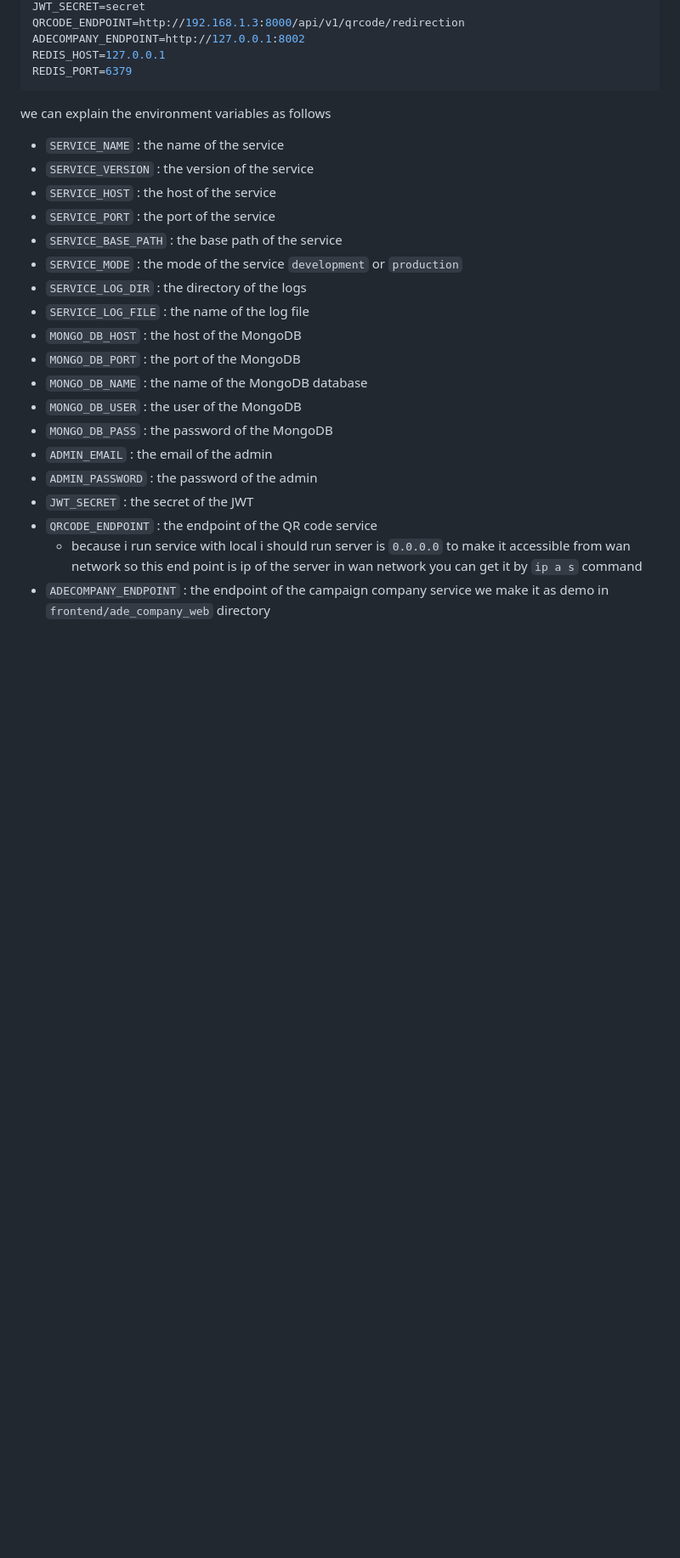
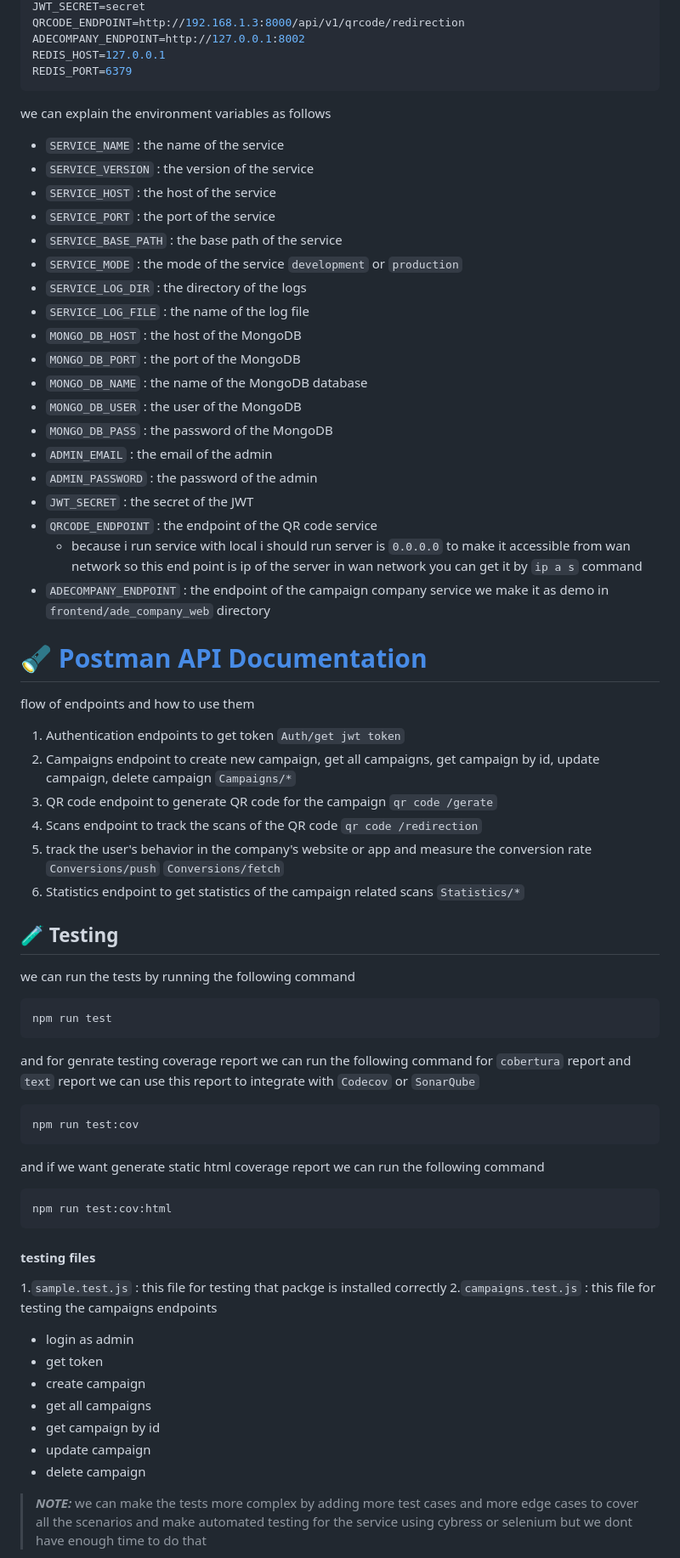
Before and after one commit to youssefshibl/Advertisement-Campaigns, a Markdown page: README.md, the part around the change printed below. Shown: that part at 85% size. GitHub-like rendering; blank space fills up the shorter version.

Commit message:
refactor: :recycle: build docker image & add testing report & resume documentation

````diff
--- a/README.md
+++ b/README.md
@@ -77,23 +74,71 @@ ADECOMPANY_ENDPOINT=http://127.0.0.1:8002
 REDIS_HOST=127.0.0.1
 REDIS_PORT=6379
 ```
+
 we can explain the environment variables as follows
-+ `SERVICE_NAME` : the name of the service
-+ `SERVICE_VERSION` : the version of the service
-+ `SERVICE_HOST` : the host of the service
-+ `SERVICE_PORT` : the port of the service
-+ `SERVICE_BASE_PATH` : the base path of the service
-+ `SERVICE_MODE` : the mode of the service `development` or `production`
-+ `SERVICE_LOG_DIR` : the directory of the logs
-+ `SERVICE_LOG_FILE` : the name of the log file
-+ `MONGO_DB_HOST` : the host of the MongoDB
-+ `MONGO_DB_PORT` : the port of the MongoDB
-+ `MONGO_DB_NAME` : the name of the MongoDB database
-+ `MONGO_DB_USER` : the user of the MongoDB
-+ `MONGO_DB_PASS` : the password of the MongoDB
-+ `ADMIN_EMAIL` : the email of the admin
-+ `ADMIN_PASSWORD` : the password of the admin
-+ `JWT_SECRET` : the secret of the JWT
-+ `QRCODE_ENDPOINT` : the endpoint of the QR code service
-   - because i run service with local i should run server is `0.0.0.0` to make it accessible from wan network so this end point is ip of the server in wan network you can get it by `ip a s` command
-+ `ADECOMPANY_ENDPOINT` : the endpoint of the campaign company service we make it as demo in `frontend/ade_company_web` directory
+
+- `SERVICE_NAME` : the name of the service
+- `SERVICE_VERSION` : the version of the service
+- `SERVICE_HOST` : the host of the service
+- `SERVICE_PORT` : the port of the service
+- `SERVICE_BASE_PATH` : the base path of the service
+- `SERVICE_MODE` : the mode of the service `development` or `production`
+- `SERVICE_LOG_DIR` : the directory of the logs
+- `SERVICE_LOG_FILE` : the name of the log file
+- `MONGO_DB_HOST` : the host of the MongoDB
+- `MONGO_DB_PORT` : the port of the MongoDB
+- `MONGO_DB_NAME` : the name of the MongoDB database
+- `MONGO_DB_USER` : the user of the MongoDB
+- `MONGO_DB_PASS` : the password of the MongoDB
+- `ADMIN_EMAIL` : the email of the admin
+- `ADMIN_PASSWORD` : the password of the admin
+- `JWT_SECRET` : the secret of the JWT
+- `QRCODE_ENDPOINT` : the endpoint of the QR code service
+  - because i run service with local i should run server is `0.0.0.0` to make it accessible from wan network so this end point is ip of the server in wan network you can get it by `ip a s` command
+- `ADECOMPANY_ENDPOINT` : the endpoint of the campaign company service we make it as demo in `frontend/ade_company_web` directory
+
+# 🔦 [Postman API Documentation](https://documenter.getpostman.com/view/20246655/2sA3e5eojN#9a4bfb2e-766e-477f-99fd-407fce6073c4)
+
+flow of endpoints and how to use them
+
+1. Authentication endpoints to get token `Auth/get jwt token`
+2. Campaigns endpoint to create new campaign, get all campaigns, get campaign by id, update campaign, delete campaign `Campaigns/*`
+3. QR code endpoint to generate QR code for the campaign `qr code /gerate`
+4. Scans endpoint to track the scans of the QR code `qr code /redirection`
+5. track the user's behavior in the company's website or app and measure the conversion rate `Conversions/push` `Conversions/fetch`
+6. Statistics endpoint to get statistics of the campaign related scans `Statistics/*`
+
+## 🧪 Testing
+
+we can run the tests by running the following command
+
+```bash
+npm run test
+```
+
+and for genrate testing coverage report we can run the following command for `cobertura` report and `text` report we can use this report to integrate with `Codecov` or `SonarQube`
+
+```bash
+npm run test:cov
+```
+
+and if we want generate static html coverage report we can run the following command
+
+```bash
+npm run test:cov:html
+```
+
+#### testing files
+
+1.`sample.test.js` : this file for testing that packge is installed correctly 2.`campaigns.test.js` : this file for testing the campaigns endpoints
+
+- login as admin
+- get token
+- create campaign
+- get all campaigns
+- get campaign by id
+- update campaign
+- delete campaign
+
+> **_NOTE:_** we can make the tests more complex by adding more test cases and more edge cases to cover all the scenarios and make automated testing for the service using cybress or selenium but we dont have enough time to do that
+
````
Also changed, not shown: other parts of README.md (+116 -21 lines), docs/cov1.png (added), docs/cov2.png (added), docs/report1.png (added), docs/report2.png (added), 10 other files.
